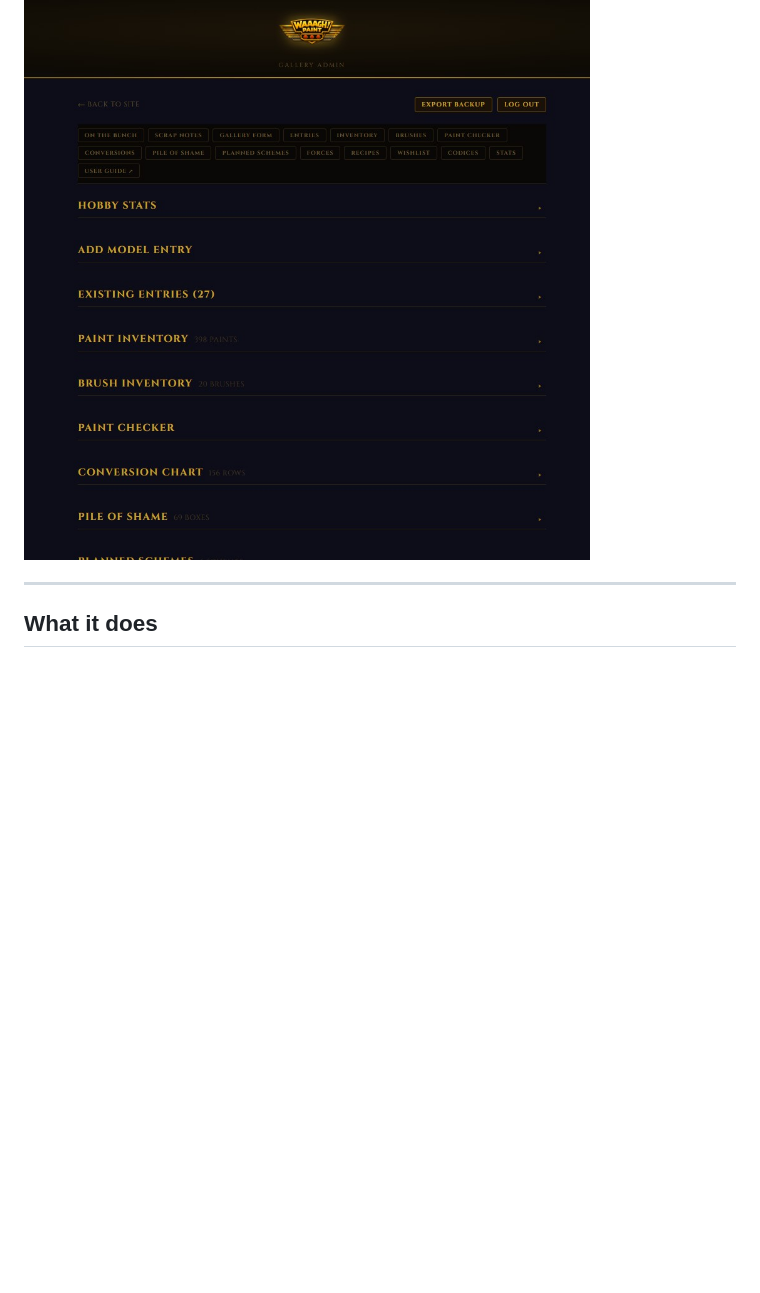
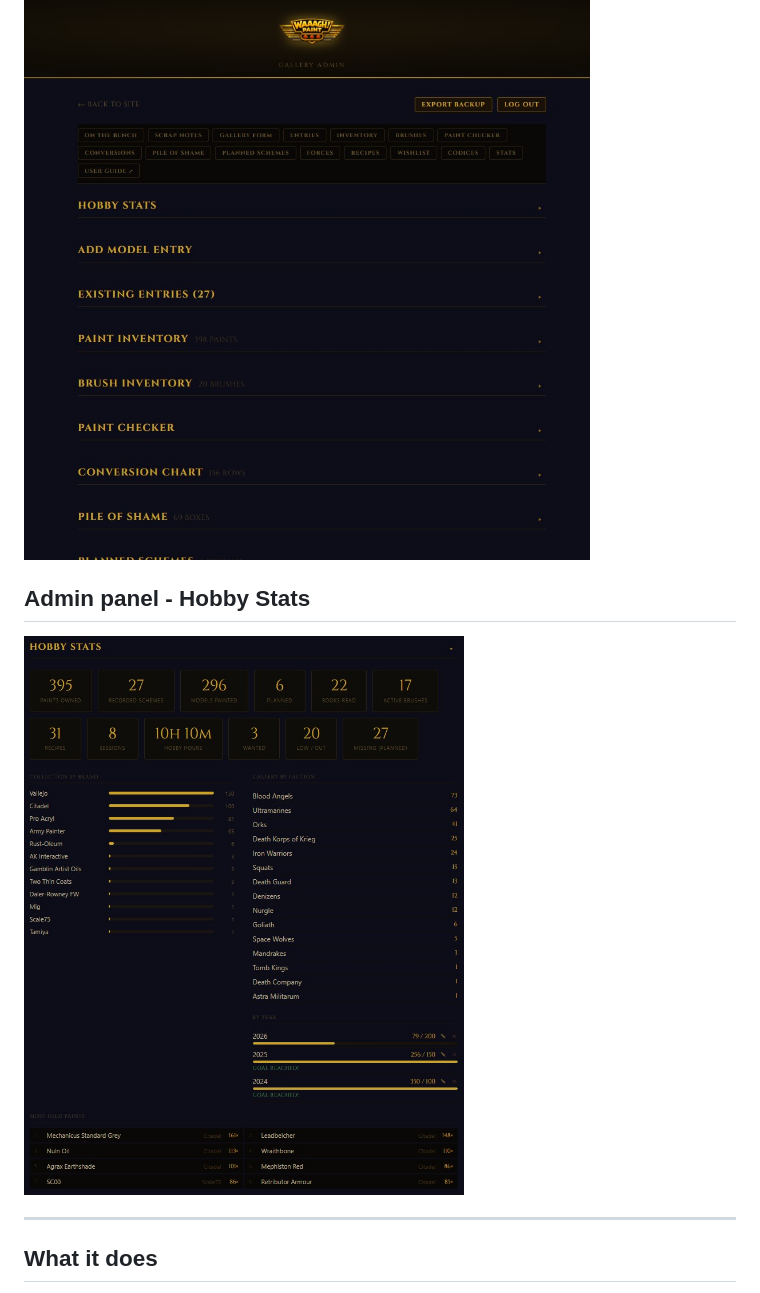
Before and after one commit to waaagh-co/waaaghPaints, a Markdown page: README.md, the part around the change. Drawn GitHub-style; pictures changed too: img/stats.jpg (added); blank space fills up the shorter version.

Commit message:
update readme with stats section

```diff
--- a/README.md
+++ b/README.md
@@ -14,6 +14,10 @@ no dependencies beyond a PHP host. Drop it on any shared host and go.
 ## Admin panel
 
 ![Admin panel](img/admin.jpg)
+
+## Admin panel - Hobby Stats
+
+![Admin panel Stats](img/stats.jpg)
 
 ---
 
```
